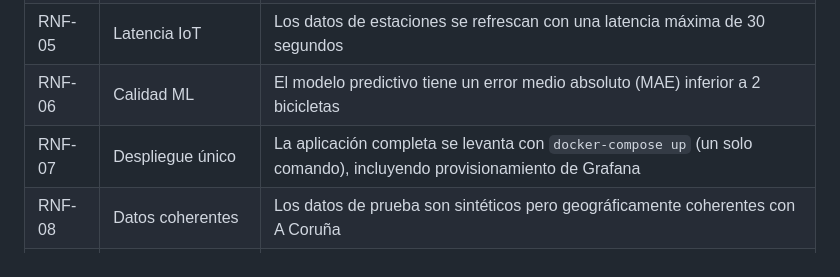
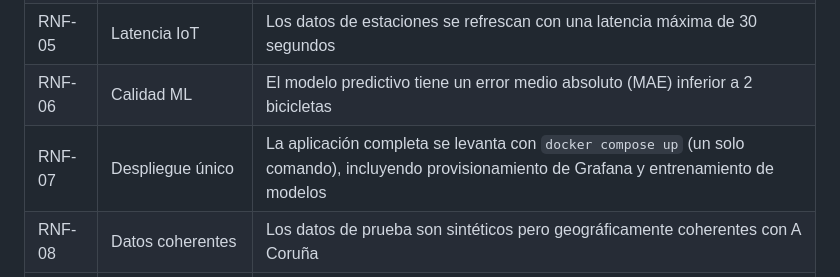
Before and after one commit to alvaroprzr/FIWARE-Smart-Data-Models, a Markdown page: PRD.md, the part around the change. Drawn GitHub-style.

Commit message:
docs(PRD): actualizar RNF-07 con sintaxis docker compose moderna
- Cambiar 'docker-compose up' a 'docker compose up' para coherencia con README
- Agregar mención de entrenamiento de modelos como parte del despliegue

```diff
--- a/PRD.md
+++ b/PRD.md
@@ -215,7 +215,7 @@ Sensores físicos de los anclajes y GPS de las bicicletas que envían datos de e
 | RNF-04 | Rendimiento de carga | El mapa inicial carga en menos de 3 segundos |
 | RNF-05 | Latencia IoT | Los datos de estaciones se refrescan con una latencia máxima de 30 segundos |
 | RNF-06 | Calidad ML | El modelo predictivo tiene un error medio absoluto (MAE) inferior a 2 bicicletas |
-| RNF-07 | Despliegue único | La aplicación completa se levanta con `docker-compose up` (un solo comando), incluyendo provisionamiento de Grafana |
+| RNF-07 | Despliegue único | La aplicación completa se levanta con `docker compose up` (un solo comando), incluyendo provisionamiento de Grafana y entrenamiento de modelos |
 | RNF-08 | Datos coherentes | Los datos de prueba son sintéticos pero geográficamente coherentes con A Coruña |
 | RNF-09 | Seguridad | Gestión de acceso a CrateDB y Orion CB mediante API Keys; endpoints internos no expuestos públicamente |
 | RNF-10 | Inferencia local | El asistente IA responde en menos de 5 segundos en hardware local con LM Studio |
```
